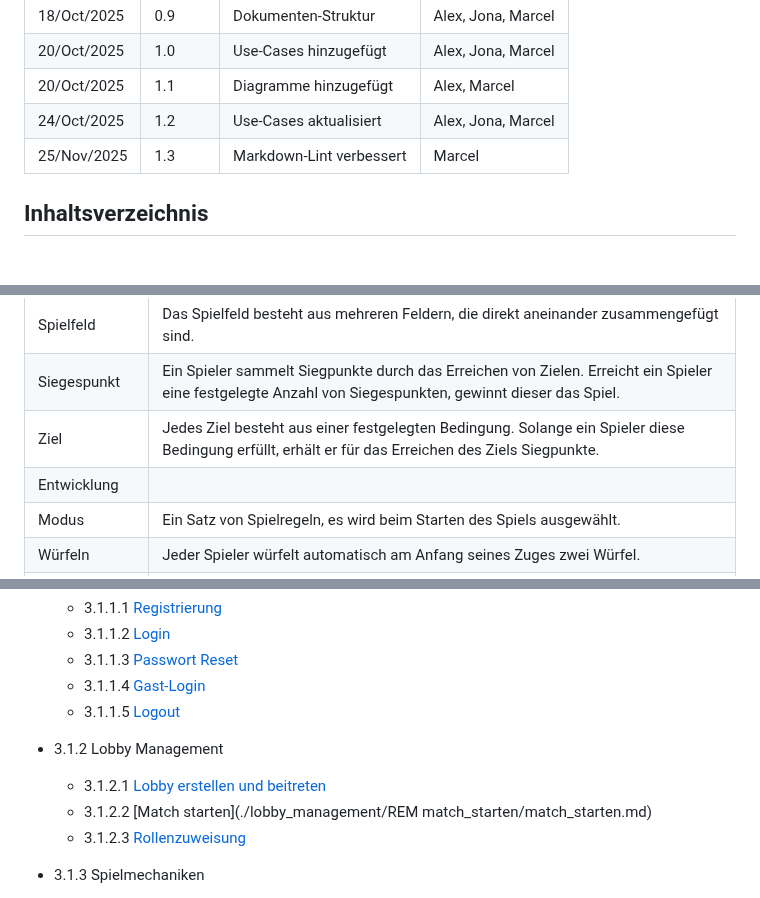
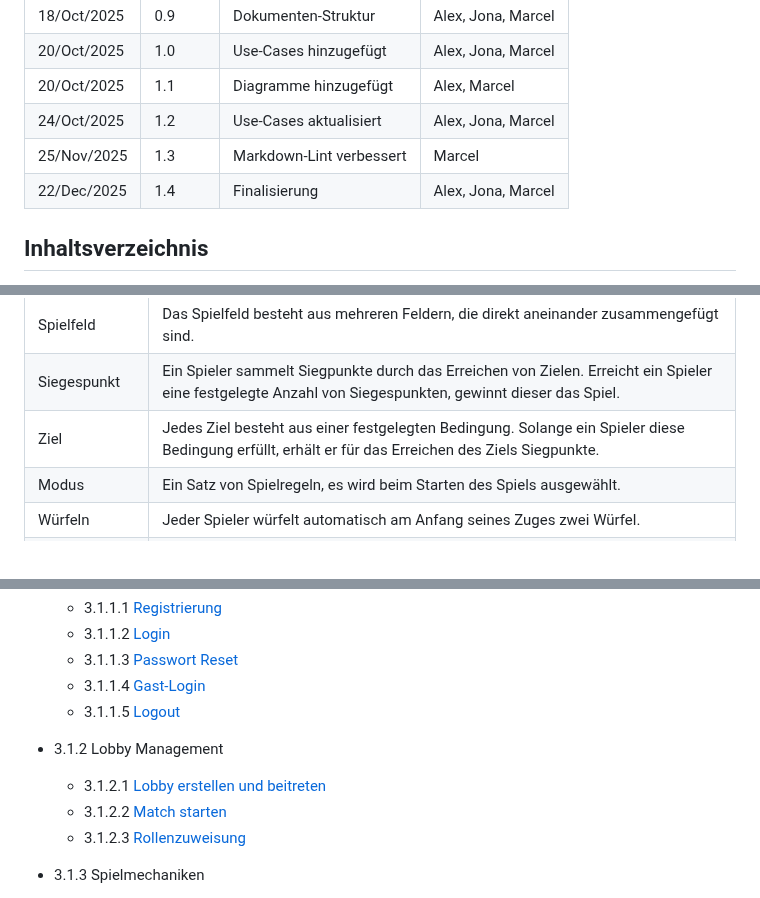
Before and after one commit to Hexfields-Studio/HexfieldsDominion-Artefacts, a Markdown page: srs/hexfields_dominion_srs.md, 3 parts joined by grey strips. GitHub-like rendering.

Commit message:
Finalisierung

```diff
--- a/srs/hexfields_dominion_srs.md
+++ b/srs/hexfields_dominion_srs.md
@@ -9,6 +9,7 @@
 | 20/Oct/2025 | 1.1 | Diagramme hinzugefügt | Alex, Marcel |
 | 24/Oct/2025 | 1.2 | Use-Cases aktualisiert | Alex, Jona, Marcel |
 | 25/Nov/2025 | 1.3 | Markdown-Lint verbessert | Marcel |
+| 22/Dec/2025 | 1.4 | Finalisierung | Alex, Jona, Marcel |
 
 ## Inhaltsverzeichnis
 
@@ -86,7 +87,6 @@ Das Projekt wird als responsive Webanwendung realisiert, die in modernen Browser
 | Spielfeld | Das Spielfeld besteht aus mehreren Feldern, die direkt aneinander zusammengefügt sind.  |
 | Siegespunkt | Ein Spieler sammelt Siegpunkte durch das Erreichen von Zielen. Erreicht ein Spieler eine festgelegte Anzahl von Siegespunkten, gewinnt dieser das Spiel. |
 | Ziel | Jedes Ziel besteht aus einer festgelegten Bedingung. Solange ein Spieler diese Bedingung erfüllt, erhält er für das Erreichen des Ziels Siegpunkte. |
-| Entwicklung |  |
 | Modus | Ein Satz von Spielregeln, es wird beim Starten des Spiels ausgewählt. |
 | Würfeln | Jeder Spieler würfelt automatisch am Anfang seines Zuges zwei Würfel. |
 | Spielzugphase | Einteilung der aufeinander folgenden Aktionen, wenn ein neuer Spieler am Zug ist. Es gibt die Ertrags-, Handels- und Bauphase. |
@@ -161,7 +161,7 @@ Das Projekt wird als responsive Webanwendung realisiert, die in modernen Browser
 
 - 3.1.2 Lobby Management
   - 3.1.2.1 [Lobby erstellen und beitreten](lobby_management/lobby_erstellen_beitreten/lobby_erstellen_beitreten.md)
-  - 3.1.2.2 [Match starten](./lobby_management/REM match_starten/match_starten.md)
+  - 3.1.2.2 [Match starten](./game/match_starten/match_starten.md)
   - 3.1.2.3 [Rollenzuweisung](./lobby_management/leader_ehemalige_zuweisung/leader_ehemalige_zuweisung.md)
 
 - 3.1.3 Spielmechaniken
```
